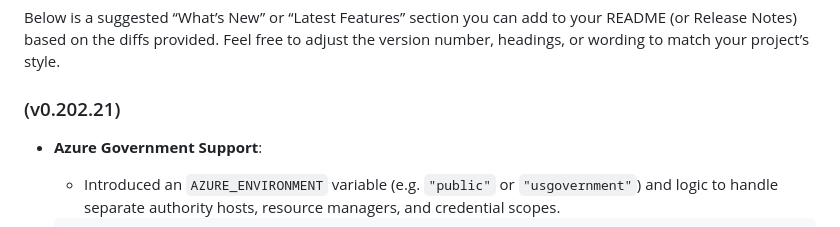
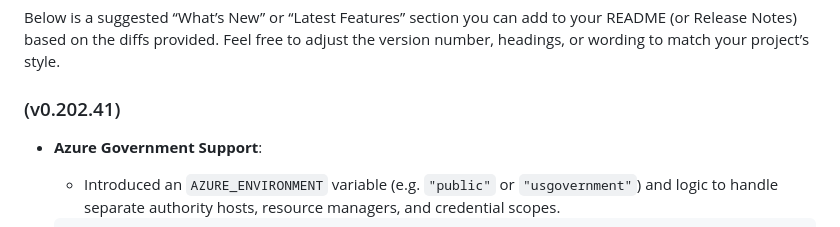
Before and after one commit to wtomaz808/simplechat, a Markdown page: README.md, the part around the change. Rendered like a GitHub page.

```diff
--- a/README.md
+++ b/README.md
@@ -35,7 +35,7 @@ https://github.com/user-attachments/assets/a1045817-e2e4-4336-8a18-d4f83a6a02af
 ## Latest Features
 Below is a suggested “What’s New” or “Latest Features” section you can add to your README (or Release Notes) based on the diffs provided. Feel free to adjust the version number, headings, or wording to match your project’s style.
 
-### (v0.202.21)
+### (v0.202.41)
 
 - **Azure Government Support**:
 
```
